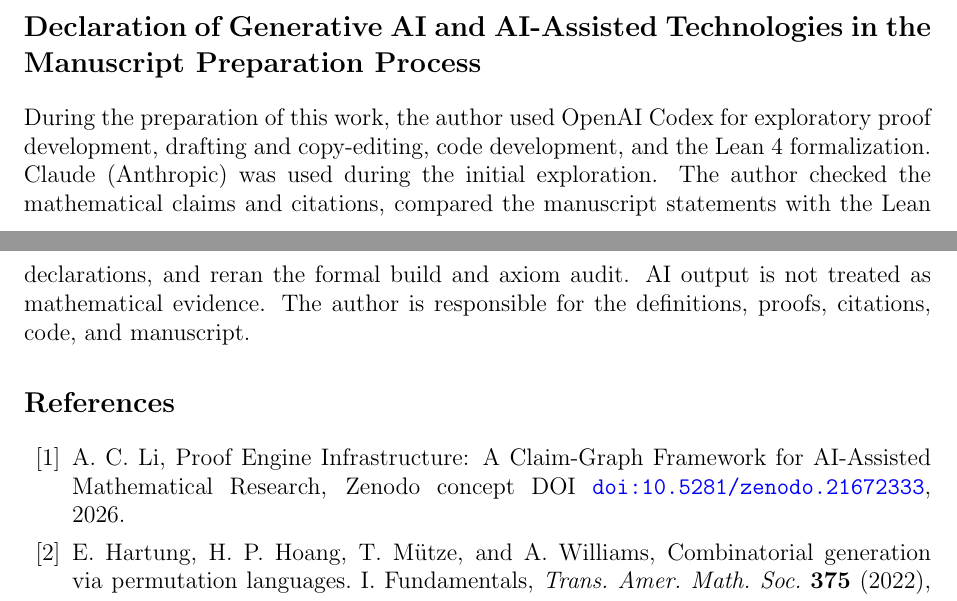
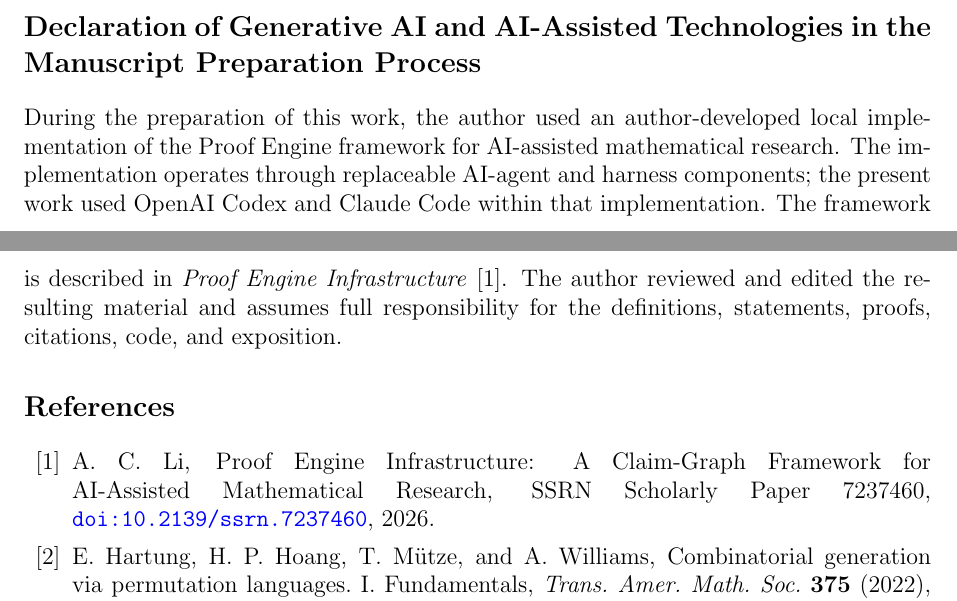
Before and after one commit to crabsatellite/gray-code-evolution, a LaTeX paper (paper/gray_code_evolution.tex): two parts of pages 15 and 16 of 16, joined at a grey line, cut so that both start at the same text. Compiled offline with pdfLaTeX.

Commit message:
Adopt Proof Engine AI disclosure

```diff
--- a/paper/gray_code_evolution.tex
+++ b/paper/gray_code_evolution.tex
@@ -972,14 +972,14 @@ is omitted from this anonymous copy.
 
 \section*{Declaration of Generative AI and AI-Assisted Technologies in the Manuscript Preparation Process}
 
-During the preparation of this work, the author used OpenAI Codex for
-exploratory proof development, drafting and copy-editing, code development,
-and the Lean~4 formalization.  Claude (Anthropic) was used during the initial
-exploration.  The author checked the mathematical claims and citations,
-compared the manuscript statements with the Lean declarations, and reran the
-formal build and axiom audit.  AI output is not treated as mathematical
-evidence.  The author is responsible for the definitions, proofs, citations,
-code, and manuscript.
+During the preparation of this work, the author used an author-developed local
+implementation of the Proof Engine framework for AI-assisted mathematical
+research.  The implementation operates through replaceable AI-agent and
+harness components; the present work used OpenAI Codex and Claude Code within
+that implementation.  The framework is described in \emph{Proof Engine
+Infrastructure}~\cite{LiProofEngine}.  The author reviewed and edited the
+resulting material and assumes full responsibility for the definitions,
+statements, proofs, citations, code, and exposition.
 
 \ifnum\blindmode=0
 \subsection*{Acknowledgements}
@@ -993,7 +993,7 @@ environment.
 A.~C.~Li,
 Proof Engine Infrastructure: A Claim-Graph Framework for AI-Assisted
 Mathematical Research,
-Zenodo concept DOI \doi{10.5281/zenodo.21672333}, 2026.
+SSRN Scholarly Paper 7237460, \doi{10.2139/ssrn.7237460}, 2026.
 
 \bibitem{HHMW}
 E.~Hartung, H.~P.~Hoang, T.~M\"utze, and A.~Williams,
```
Also changed, not shown: paper/Li_Gray_Code_Evolution_2026.pdf.
